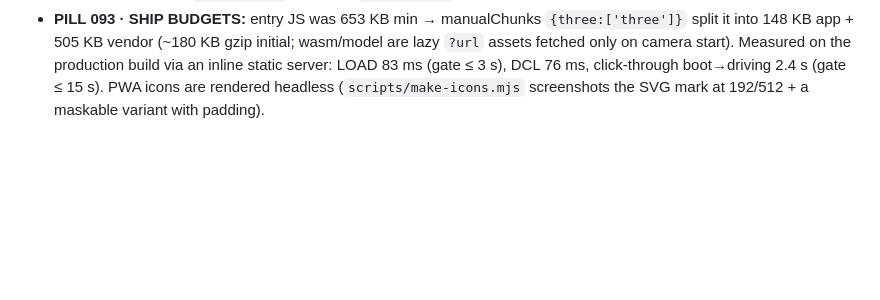
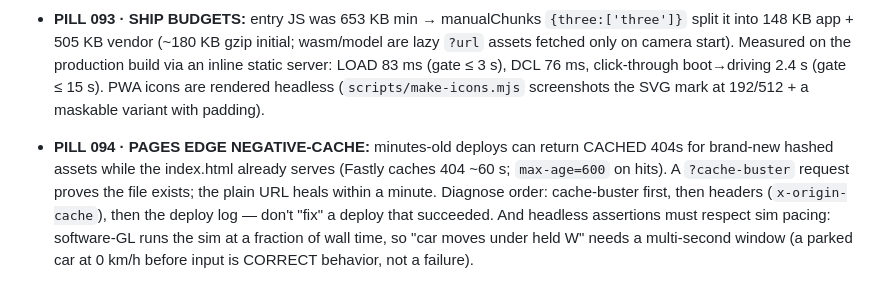
Before and after one commit to AliOmarAbdelhady/velocifist, a Markdown page: docs/MEMORY.md, the part around the change. Drawn GitHub-style; blank space fills up the shorter version.

Commit message:
M10 close-out: live site verified (PWA + driving + SW on Pages), PILL 094 edge-cache gotcha

```diff
--- a/docs/MEMORY.md
+++ b/docs/MEMORY.md
@@ -143,3 +143,5 @@
 - **PILL 091 · FIRST-VISIT OFFLINE:** assets load BEFORE the service worker activates, so a plain runtime cache only fills on the SECOND visit — offline-on-first-visit needs PRIMING: after `ready`, the page posts its `performance.getEntriesByType('resource')` URLs (transferSize > 0, same-origin) to the SW, which fetch+caches them. And the SW's `cache.put` must be AWAITED inside `respondWith` — a detached put races large bodies (the 20 MB wasm fetch resolved to the page before the cache write landed; the e2e caught it). Vite hashes everything, so a precache manifest would go stale per deploy — runtime cache-first + prime is the stable pattern.
 - **PILL 092 · PAGES DEPLOY:** enable with `gh api -X POST repos/:owner/:repo/pages -f build_type=workflow` (works on the free plan for private repos — the SITE is publicly readable, only the source is private; disable in Settings→Pages). Build with `vite build --base=/velocifist/` (flag, not config — keeps local dev at `/`) then `upload-pages-artifact` + `deploy-pages`. SW + manifest use RELATIVE references (`register('sw.js')`, `href="manifest.webmanifest"`) so the same build works at any base. e2e-m10 leg 2 mimics Pages: an inline node static server serving `dist-pages/` under the `/velocifist` prefix.
 - **PILL 093 · SHIP BUDGETS:** entry JS was 653 KB min → manualChunks `{three:['three']}` split it into 148 KB app + 505 KB vendor (~180 KB gzip initial; wasm/model are lazy `?url` assets fetched only on camera start). Measured on the production build via an inline static server: LOAD 83 ms (gate ≤ 3 s), DCL 76 ms, click-through boot→driving 2.4 s (gate ≤ 15 s). PWA icons are rendered headless (`scripts/make-icons.mjs` screenshots the SVG mark at 192/512 + a maskable variant with padding).
+
+- **PILL 094 · PAGES EDGE NEGATIVE-CACHE:** minutes-old deploys can return CACHED 404s for brand-new hashed assets while the index.html already serves (Fastly caches 404 ~60 s; `max-age=600` on hits). A `?cache-buster` request proves the file exists; the plain URL heals within a minute. Diagnose order: cache-buster first, then headers (`x-origin-cache`), then the deploy log — don't "fix" a deploy that succeeded. And headless assertions must respect sim pacing: software-GL runs the sim at a fraction of wall time, so "car moves under held W" needs a multi-second window (a parked car at 0 km/h before input is CORRECT behavior, not a failure).
```
